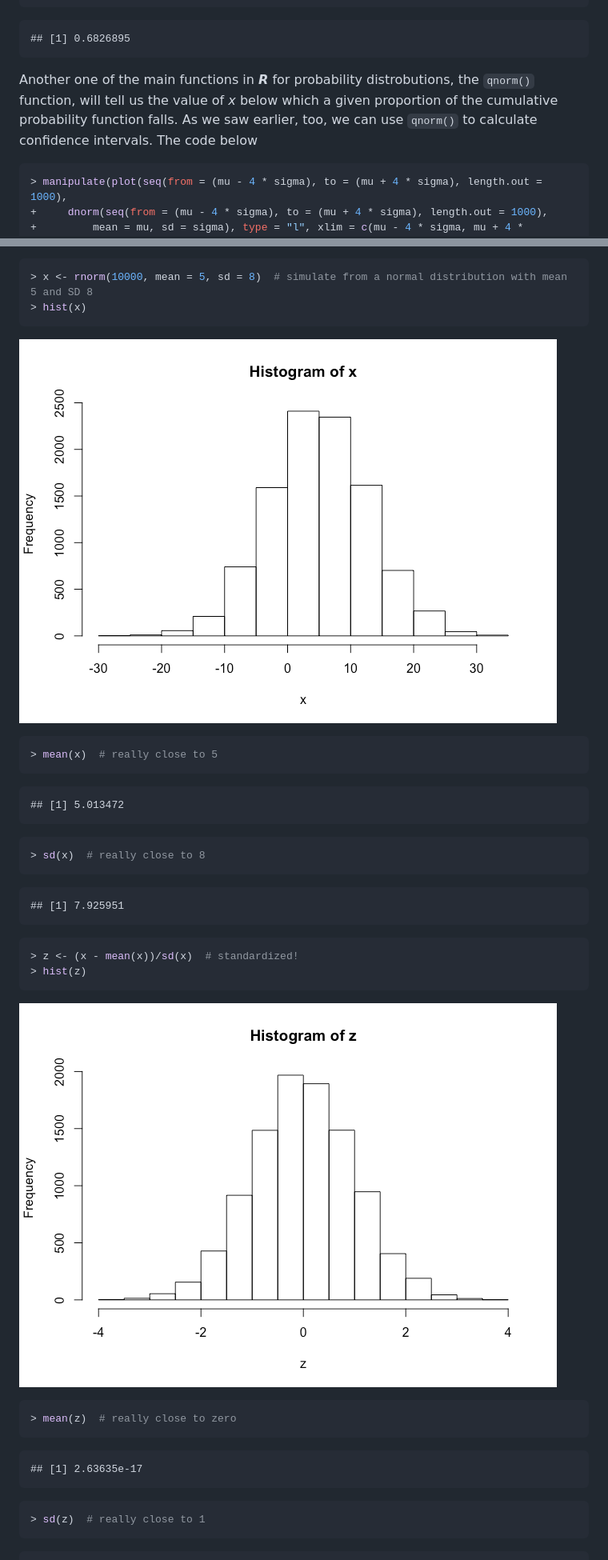
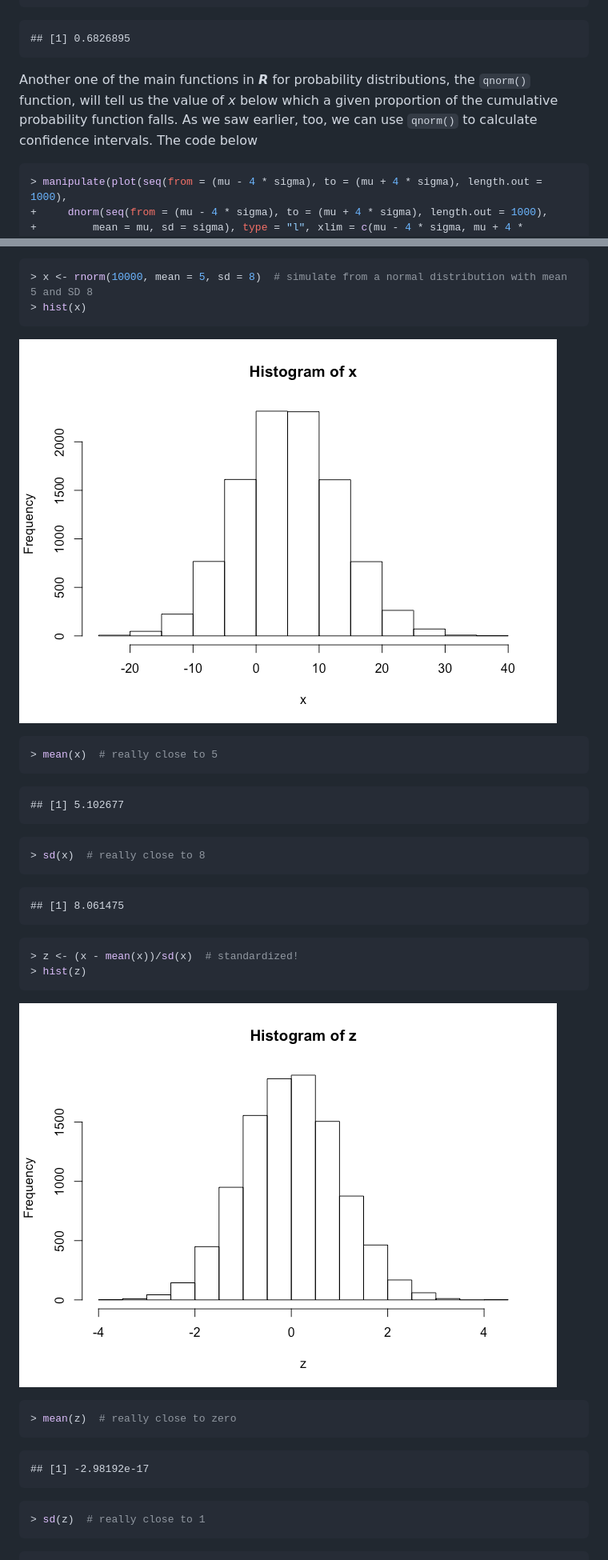
Before and after one commit to amc5/applied-data-analysis, a Markdown page: module-08/module-08.md, 2 parts joined by grey strips. Shown at 80% size. Drawn GitHub-style; pictures changed too: module-08/img/unnamed-chunk-35-1.png, module-08/img/unnamed-chunk-35-2.png.

````diff
--- a/module-08/module-08.md
+++ b/module-08/module-08.md
@@ -667,7 +667,7 @@ Regardless of the specific values of *μ* and *σ*, about 95% of the normal dist
 
     ## [1] 0.6826895
 
-Another one of the main functions in ***R*** for probability distrobutions, the `qnorm()` function, will tell us the value of *x* below which a given proportion of the cumulative probability function falls. As we saw earlier, too, we can use `qnorm()` to calculate confidence intervals. The code below
+Another one of the main functions in ***R*** for probability distributions, the `qnorm()` function, will tell us the value of *x* below which a given proportion of the cumulative probability function falls. As we saw earlier, too, we can use `qnorm()` to calculate confidence intervals. The code below
 
 ``` r
 > manipulate(plot(seq(from = (mu - 4 * sigma), to = (mu + 4 * sigma), length.out = 1000),
@@ -786,13 +786,13 @@ Any normal distribution with mean *μ* and standard deviation *σ* can be conver
 > mean(x)  # really close to 5
 ```
 
-    ## [1] 5.013472
+    ## [1] 5.102677
 
 ``` r
 > sd(x)  # really close to 8
 ```
 
-    ## [1] 7.925951
+    ## [1] 8.061475
 
 ``` r
 > z <- (x - mean(x))/sd(x)  # standardized!
@@ -805,7 +805,7 @@ Any normal distribution with mean *μ* and standard deviation *σ* can be conver
 > mean(z)  # really close to zero
 ```
 
-    ## [1] 2.63635e-17
+    ## [1] -2.98192e-17
 
 ``` r
 > sd(z)  # really close to 1
````
Also changed, not shown: other parts of module-08/module-08.md (+7 -7 lines), module-08/img/unnamed-chunk-2-1.png, module-08/img/unnamed-chunk-29-1.png, module-08/img/unnamed-chunk-30-1.png, module-08/img/unnamed-chunk-34-1.png, 2 other files.
